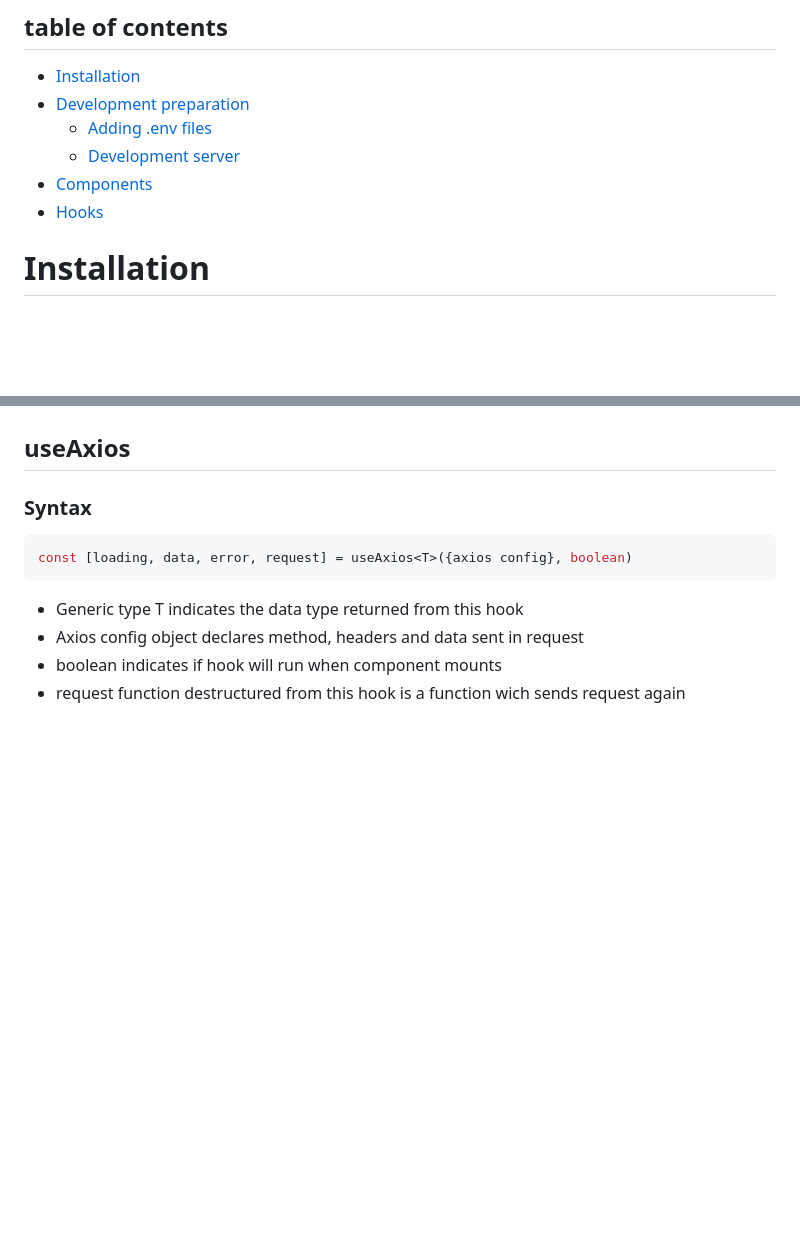
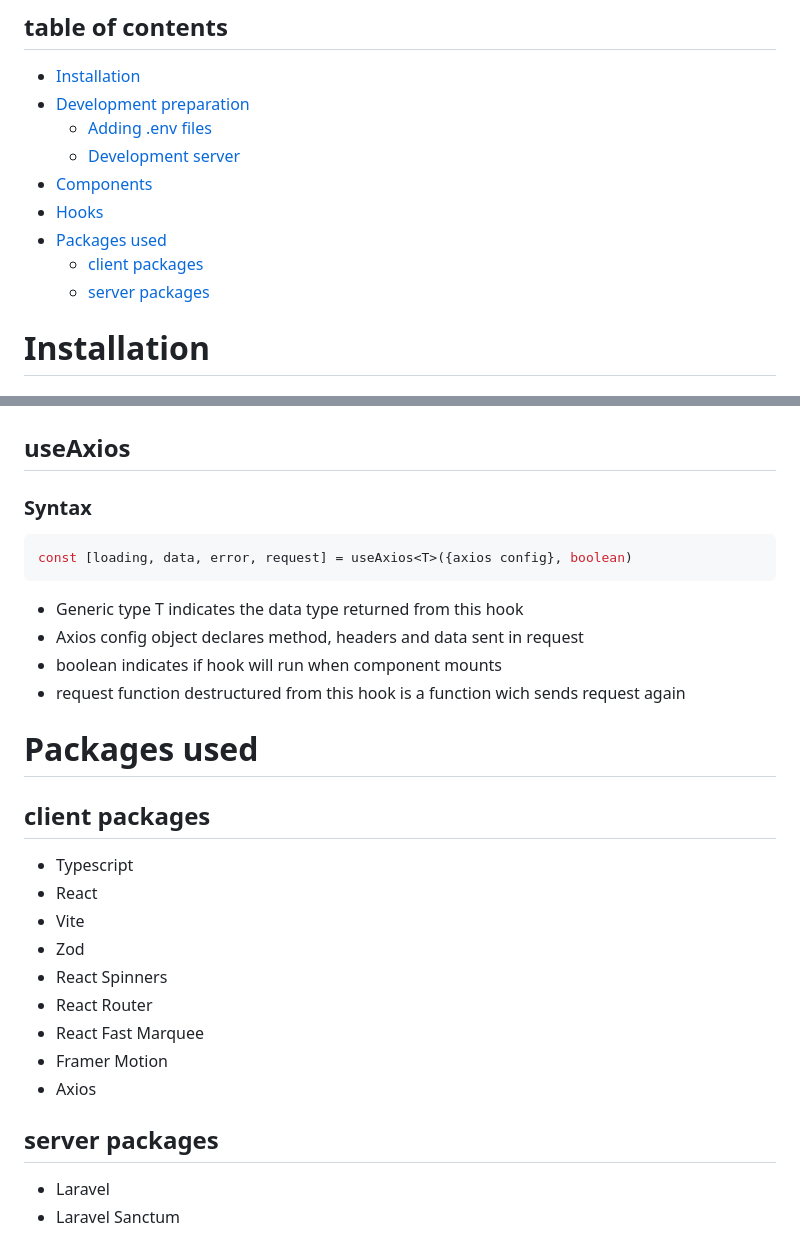
Before and after one commit to Liioan/FeastBits, a Markdown page: docs/dev.md, 2 parts joined by grey strips. GitHub-like rendering; blank space fills up the shorter version.

Commit message:
add package list to dev docs

```diff
--- a/docs/dev.md
+++ b/docs/dev.md
@@ -8,6 +8,9 @@
   - [Development server](#development-servers)
 - [Components](#components)
 - [Hooks](#hooks)
+- [Packages used](#packages-used)
+  - [client packages](#client-packages)
+  - [server packages](#server-packages)
 
 # Installation
 
@@ -402,3 +405,22 @@ const [loading, data, error, request] = useAxios<T>({axios config}, boolean)
 - Axios config object declares method, headers and data sent in request
 - boolean indicates if hook will run when component mounts
 - request function destructured from this hook is a function wich sends request again
+
+# Packages used
+
+## client packages
+
+- Typescript
+- React
+- Vite
+- Zod
+- React Spinners
+- React Router
+- React Fast Marquee
+- Framer Motion
+- Axios
+
+## server packages
+
+- Laravel
+- Laravel Sanctum
```
